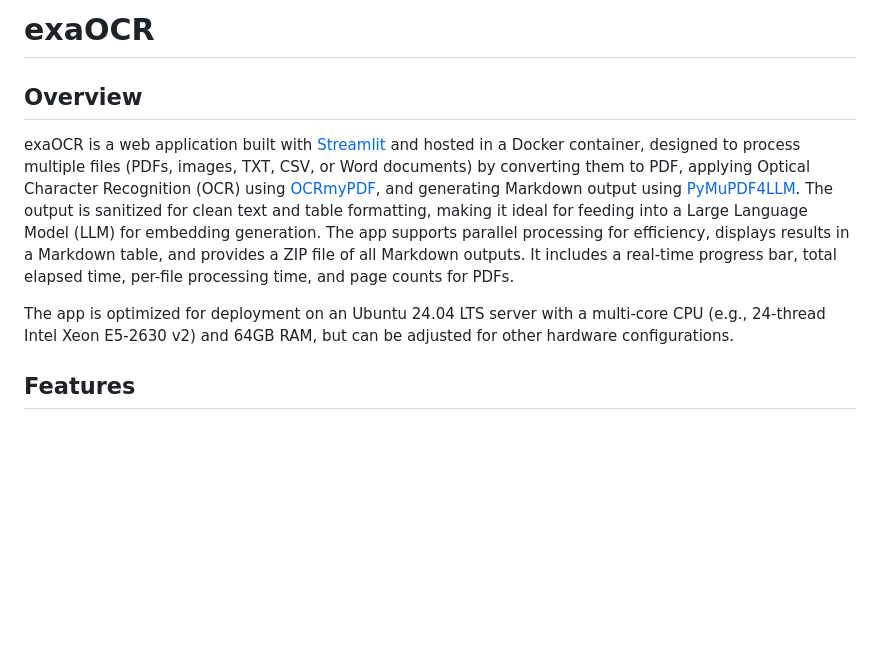
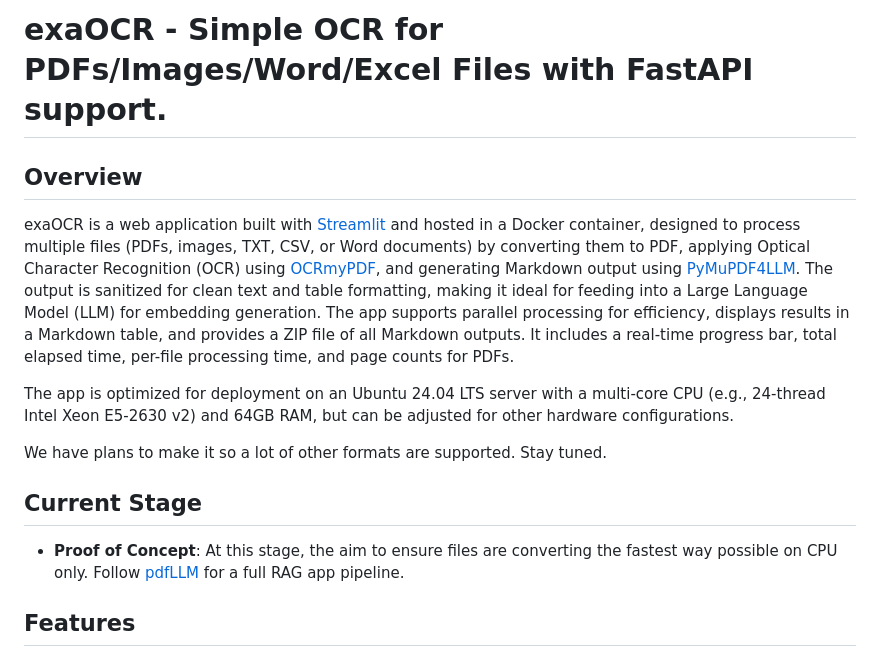
Before and after one commit to ikantkode/exaOCR, a Markdown page: README.md, the part around the change. GitHub-like rendering; blank space fills up the shorter version.

```diff
--- a/README.md
+++ b/README.md
@@ -1,10 +1,16 @@
-# exaOCR
+# exaOCR - Simple OCR for PDFs/Images/Word/Excel Files with FastAPI support.
 
 ## Overview
 
 exaOCR is a web application built with [Streamlit](https://streamlit.io/) and hosted in a Docker container, designed to process multiple files (PDFs, images, TXT, CSV, or Word documents) by converting them to PDF, applying Optical Character Recognition (OCR) using [OCRmyPDF](https://github.com/ocrmypdf/OCRmyPDF), and generating Markdown output using [PyMuPDF4LLM](https://github.com/yourusername/PyMuPDF4LLM). The output is sanitized for clean text and table formatting, making it ideal for feeding into a Large Language Model (LLM) for embedding generation. The app supports parallel processing for efficiency, displays results in a Markdown table, and provides a ZIP file of all Markdown outputs. It includes a real-time progress bar, total elapsed time, per-file processing time, and page counts for PDFs.
 
 The app is optimized for deployment on an Ubuntu 24.04 LTS server with a multi-core CPU (e.g., 24-thread Intel Xeon E5-2630 v2) and 64GB RAM, but can be adjusted for other hardware configurations.
+
+We have plans to make it so a lot of other formats are supported. Stay tuned.
+
+## Current Stage
+
+- **Proof of Concept**: At this stage, the aim to ensure files are converting the fastest way possible on CPU only. Follow [pdfLLM](https://github.com/ikantkode/pdfLLM) for a full RAG app pipeline.
 
 ## Features
 
```
